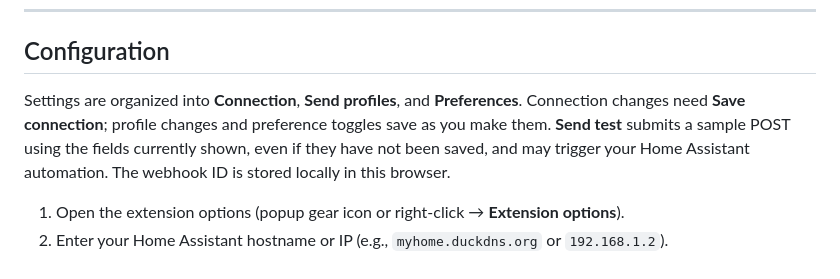
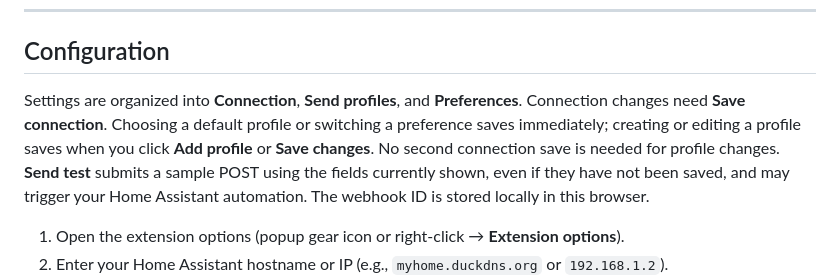
Before and after one commit to JOHLC/Send-to-Home-Assistant, a Markdown page: README.md, the part around the change. GitHub-like rendering.

Commit message:
docs/ui: clarify how each profile action persists and contexts match

```diff
--- a/README.md
+++ b/README.md
@@ -91,8 +91,10 @@ and Preferences sections. See [Configuration](#configuration) for current setup
 ## Configuration
 
 Settings are organized into **Connection**, **Send profiles**, and **Preferences**.
-Connection changes need **Save connection**; profile changes and preference toggles
-save as you make them. **Send test** submits a sample POST using the fields
+Connection changes need **Save connection**. Choosing a default profile or
+switching a preference saves immediately; creating or editing a profile saves
+when you click **Add profile** or **Save changes**. No second connection save
+is needed for profile changes. **Send test** submits a sample POST using the fields
 currently shown, even if they have not been saved, and may trigger your Home
 Assistant automation. The webhook ID is stored locally in this browser.
 
```
